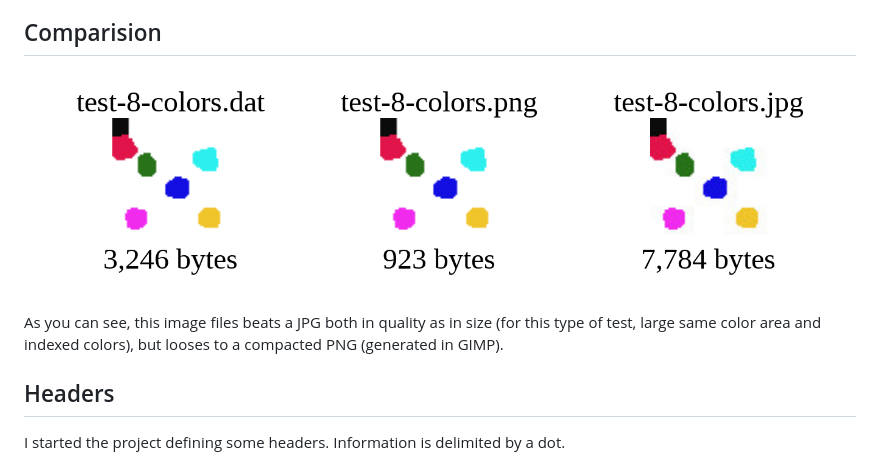
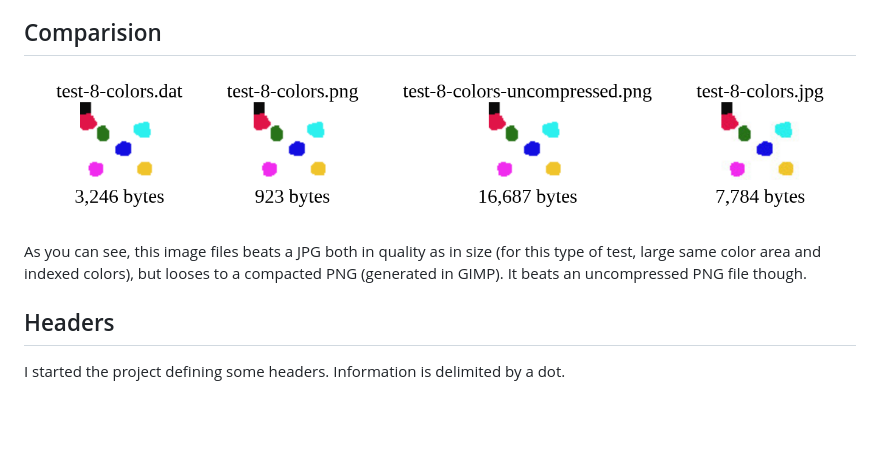
Before and after one commit to victorqribeiro/compactImage, a Markdown page: README.md, the part around the change. Drawn GitHub-style; pictures changed too: imgREADME/comparison.png; blank space fills up the shorter version.

```diff
--- a/README.md
+++ b/README.md
@@ -6,7 +6,7 @@ I've created this project for fun. It tries to beat the current PNG format by us
 
 ![comparison](imgREADME/comparison.png)
 
-As you can see, this image files beats a JPG both in quality as in size (for this type of test, large same color area and indexed colors), but looses to a compacted PNG (generated in GIMP).
+As you can see, this image files beats a JPG both in quality as in size (for this type of test, large same color area and indexed colors), but looses to a compacted PNG (generated in GIMP). It beats an uncompressed PNG file though.
 
 ## Headers
 
```
Also changed, not shown: screenshot.png, test-8-colors-uncompressed.png (added), 1 other file.
